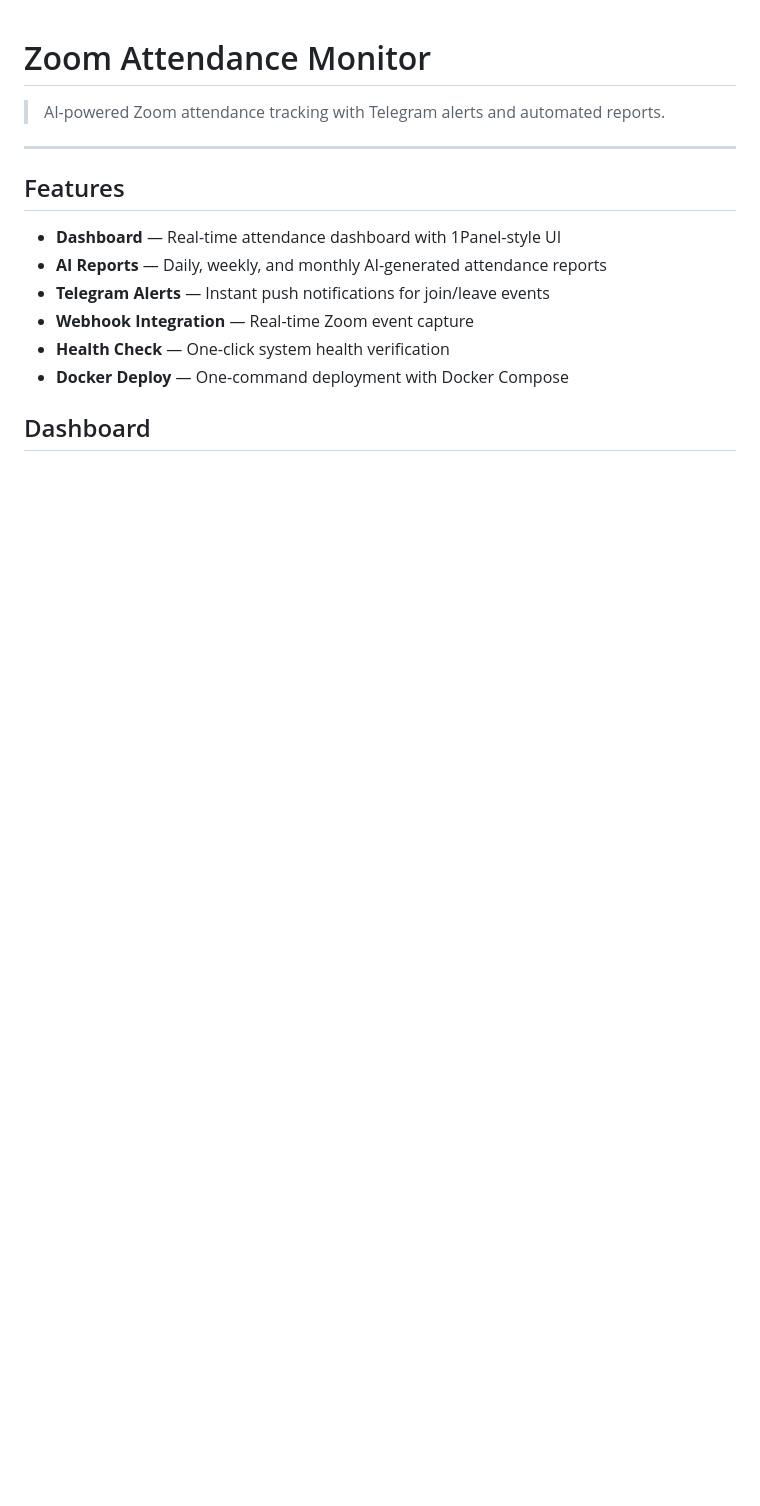
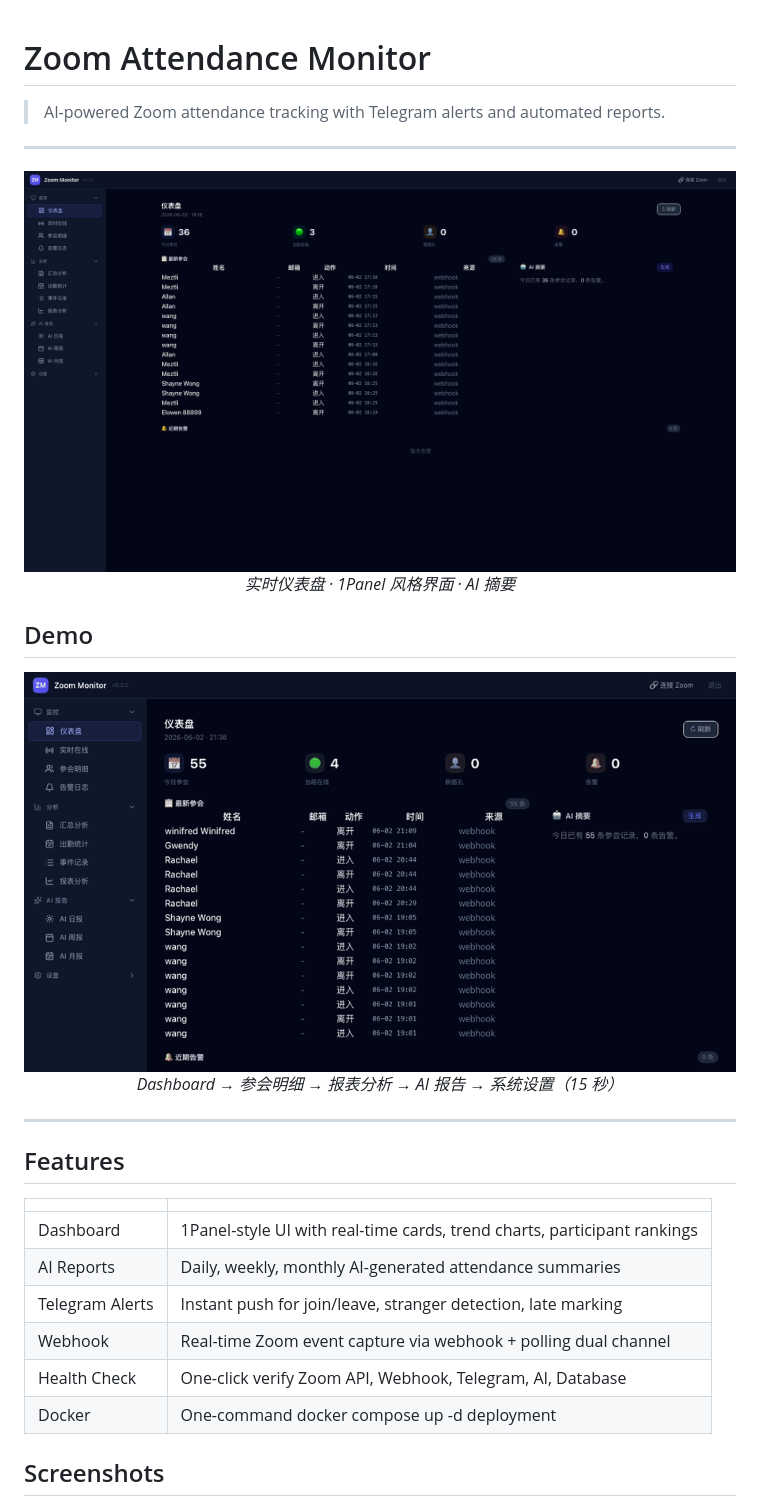
Before and after one commit to wang1682/zoom-attendance-monitor, a Markdown page: README.md, the part around the change printed below. GitHub-like rendering; pictures changed too: docs/demo.gif (added); blank space fills up the shorter version.

```diff
--- a/README.md
+++ b/README.md
@@ -4,14 +4,32 @@
 
 ---
 
+<p align="center">
+  <img src="docs/screenshots/dashboard.png" alt="Dashboard" width="800">
+  <br>
+  <em>实时仪表盘 · 1Panel 风格界面 · AI 摘要</em>
+</p>
+
+## Demo
+
+<p align="center">
+  <img src="docs/demo.gif" alt="Demo" width="800">
+  <br>
+  <em>Dashboard → 参会明细 → 报表分析 → AI 报告 → 系统设置（15 秒）</em>
+</p>
+
+---
+
 ## Features
 
-- **Dashboard** — Real-time attendance dashboard with 1Panel-style UI
-- **AI Reports** — Daily, weekly, and monthly AI-generated attendance reports
-- **Telegram Alerts** — Instant push notifications for join/leave events
-- **Webhook Integration** — Real-time Zoom event capture
-- **Health Check** — One-click system health verification
-- **Docker Deploy** — One-command deployment with Docker Compose
+| | |
+|---|---|
+| Dashboard | 1Panel-style UI with real-time cards, trend charts, participant rankings |
+| AI Reports | Daily, weekly, monthly AI-generated attendance summaries |
+| Telegram Alerts | Instant push for join/leave, stranger detection, late marking |
+| Webhook | Real-time Zoom event capture via webhook + polling dual channel |
+| Health Check | One-click verify Zoom API, Webhook, Telegram, AI, Database |
+| Docker | One-command docker compose up -d deployment |
 
-## Dashboard
+## Screenshots
 
```
Also changed, not shown: other parts of README.md (+14 -35 lines), docs/screenshots/telegram-push.png (added).
